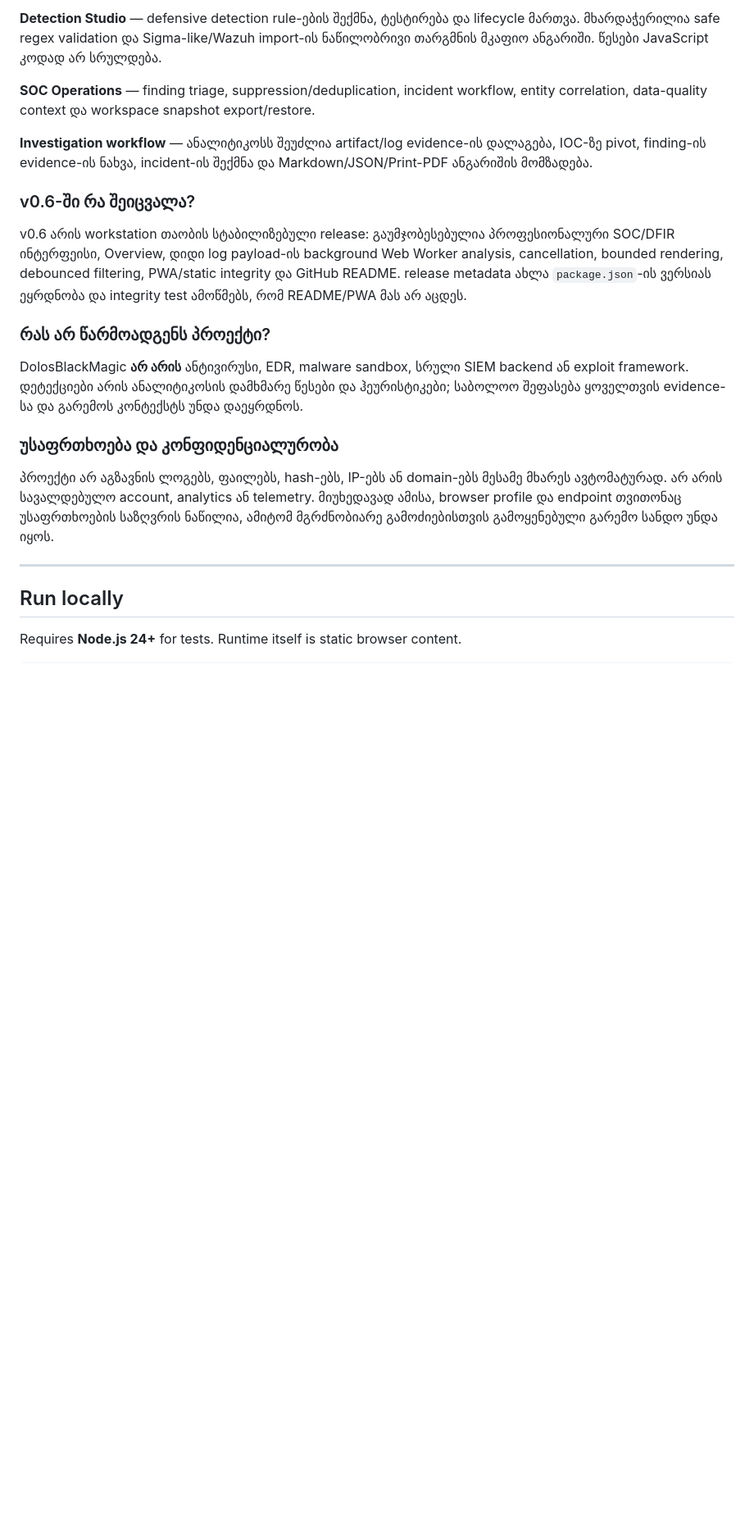
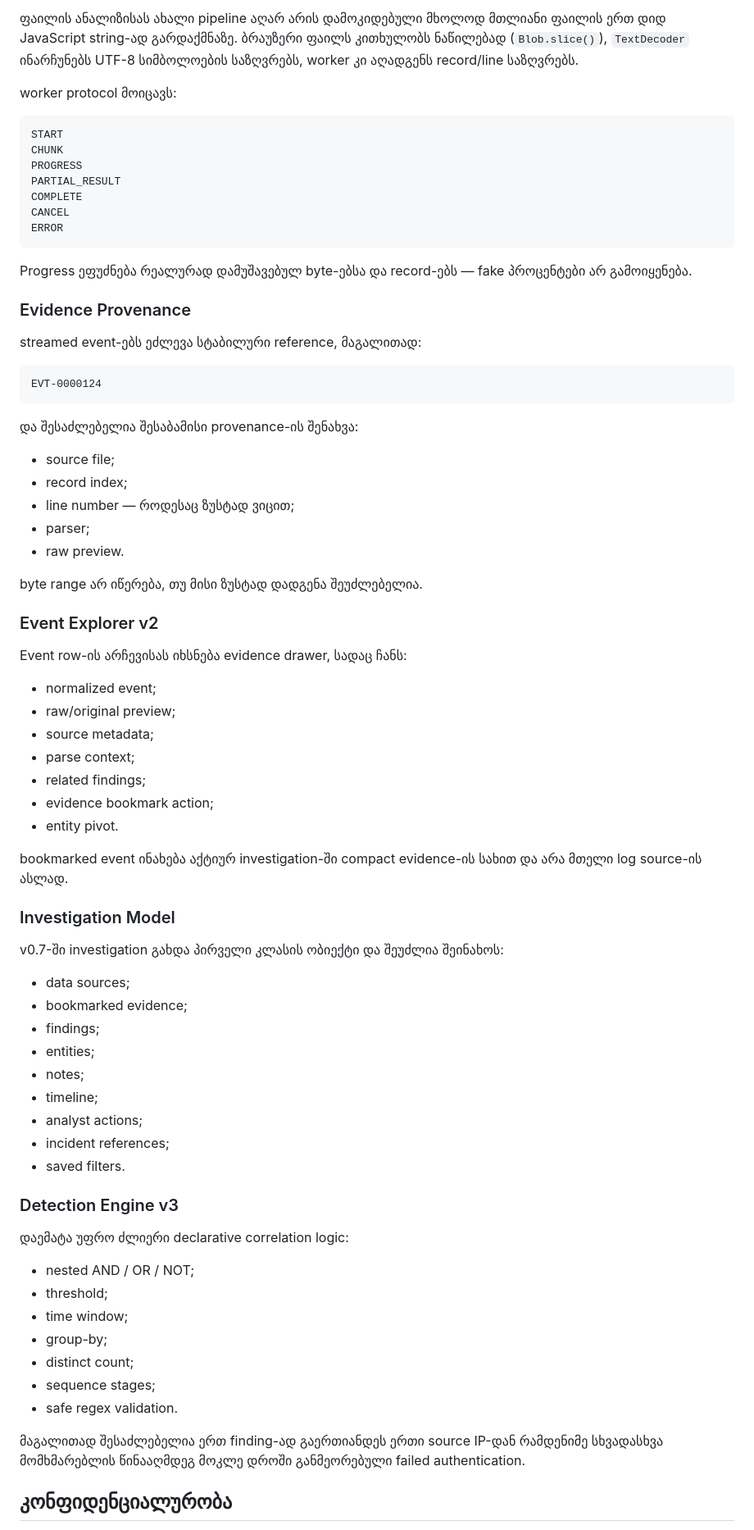
Before and after one commit to ShalvaLekishvili/DolosBlackMagic, a Markdown page: README.md, the part around one of its changes. Shown at 82% size. Drawn GitHub-style; blank space fills up the shorter version.

Commit message:
docs: document v0.7 analyst data platform

````diff
--- a/README.md
+++ b/README.md
@@ -113,24 +221,79 @@ The browser profile and endpoint remain part of the trust boundary.
 
-**Detection Studio** — defensive detection rule-ების შექმნა, ტესტირება და lifecycle მართვა. მხარდაჭერილია safe regex validation და Sigma-like/Wazuh import-ის ნაწილობრივი თარგმნის მკაფიო ანგარიში. წესები JavaScript კოდად არ სრულდება.
+ფაილის ანალიზისას ახალი pipeline აღარ არის დამოკიდებული მხოლოდ მთლიანი ფაილის ერთ დიდ JavaScript string-ად გარდაქმნაზე. ბრაუზერი ფაილს კითხულობს ნაწილებად (`Blob.slice()`), `TextDecoder` ინარჩუნებს UTF-8 სიმბოლოების საზღვრებს, worker კი აღადგენს record/line საზღვრებს.
 
-**SOC Operations** — finding triage, suppression/deduplication, incident workflow, entity correlation, data-quality context და workspace snapshot export/restore.
+worker protocol მოიცავს:
 
-**Investigation workflow** — ანალიტიკოსს შეუძლია artifact/log evidence-ის დალაგება, IOC-ზე pivot, finding-ის evidence-ის ნახვა, incident-ის შექმნა და Markdown/JSON/Print-PDF ანგარიშის მომზადება.
+```text
+START
+CHUNK
+PROGRESS
+PARTIAL_RESULT
+COMPLETE
+CANCEL
+ERROR
+```
 
-### v0.6-ში რა შეიცვალა?
+Progress ეფუძნება რეალურად დამუშავებულ byte-ებსა და record-ებს — fake პროცენტები არ გამოიყენება.
 
-v0.6 არის workstation თაობის სტაბილიზებული release: გაუმჯობესებულია პროფესიონალური SOC/DFIR ინტერფეისი, Overview, დიდი log payload-ის background Web Worker analysis, cancellation, bounded rendering, debounced filtering, PWA/static integrity და GitHub README. release metadata ახლა `package.json`-ის ვერსიას ეყრდნობა და integrity test ამოწმებს, რომ README/PWA მას არ აცდეს.
+### Evidence Provenance
 
-### რას არ წარმოადგენს პროექტი?
+streamed event-ებს ეძლევა სტაბილური reference, მაგალითად:
 
-DolosBlackMagic **არ არის** ანტივირუსი, EDR, malware sandbox, სრული SIEM backend ან exploit framework. დეტექციები არის ანალიტიკოსის დამხმარე წესები და ჰეურისტიკები; საბოლოო შეფასება ყოველთვის evidence-სა და გარემოს კონტექსტს უნდა დაეყრდნოს.
+```text
+EVT-0000124
+```
 
-### უსაფრთხოება და კონფიდენციალურობა
+და შესაძლებელია შესაბამისი provenance-ის შენახვა:
 
-პროექტი არ აგზავნის ლოგებს, ფაილებს, hash-ებს, IP-ებს ან domain-ებს მესამე მხარეს ავტომატურად. არ არის სავალდებულო account, analytics ან telemetry. მიუხედავად ამისა, browser profile და endpoint თვითონაც უსაფრთხოების საზღვრის ნაწილია, ამიტომ მგრძნობიარე გამოძიებისთვის გამოყენებული გარემო სანდო უნდა იყოს.
+- source file;
+- record index;
+- line number — როდესაც ზუსტად ვიცით;
+- parser;
+- raw preview.
 
----
+byte range არ იწერება, თუ მისი ზუსტად დადგენა შეუძლებელია.
 
-## Run locally
+### Event Explorer v2
 
-Requires **Node.js 24+** for tests. Runtime itself is static browser content.
+Event row-ის არჩევისას იხსნება evidence drawer, სადაც ჩანს:
+
+- normalized event;
+- raw/original preview;
+- source metadata;
+- parse context;
+- related findings;
+- evidence bookmark action;
+- entity pivot.
+
+bookmarked event ინახება აქტიურ investigation-ში compact evidence-ის სახით და არა მთელი log source-ის ასლად.
+
+### Investigation Model
+
+v0.7-ში investigation გახდა პირველი კლასის ობიექტი და შეუძლია შეინახოს:
+
+- data sources;
+- bookmarked evidence;
+- findings;
+- entities;
+- notes;
+- timeline;
+- analyst actions;
+- incident references;
+- saved filters.
+
+### Detection Engine v3
+
+დაემატა უფრო ძლიერი declarative correlation logic:
+
+- nested AND / OR / NOT;
+- threshold;
+- time window;
+- group-by;
+- distinct count;
+- sequence stages;
+- safe regex validation.
+
+მაგალითად შესაძლებელია ერთ finding-ად გაერთიანდეს ერთი source IP-დან რამდენიმე სხვადასხვა მომხმარებლის წინააღმდეგ მოკლე დროში განმეორებული failed authentication.
+
+## კონფიდენციალურობა
+
````
Also changed, not shown: other parts of README.md (+198 -78 lines).
